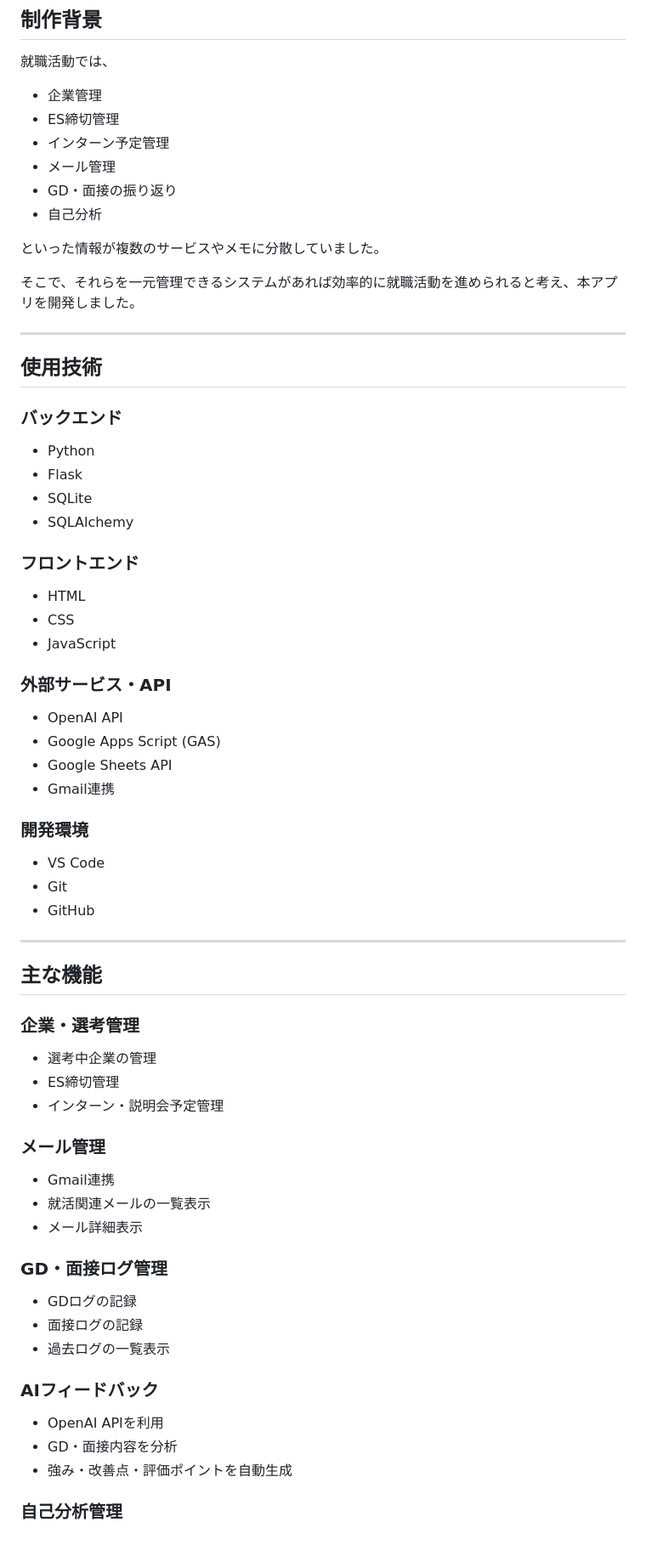
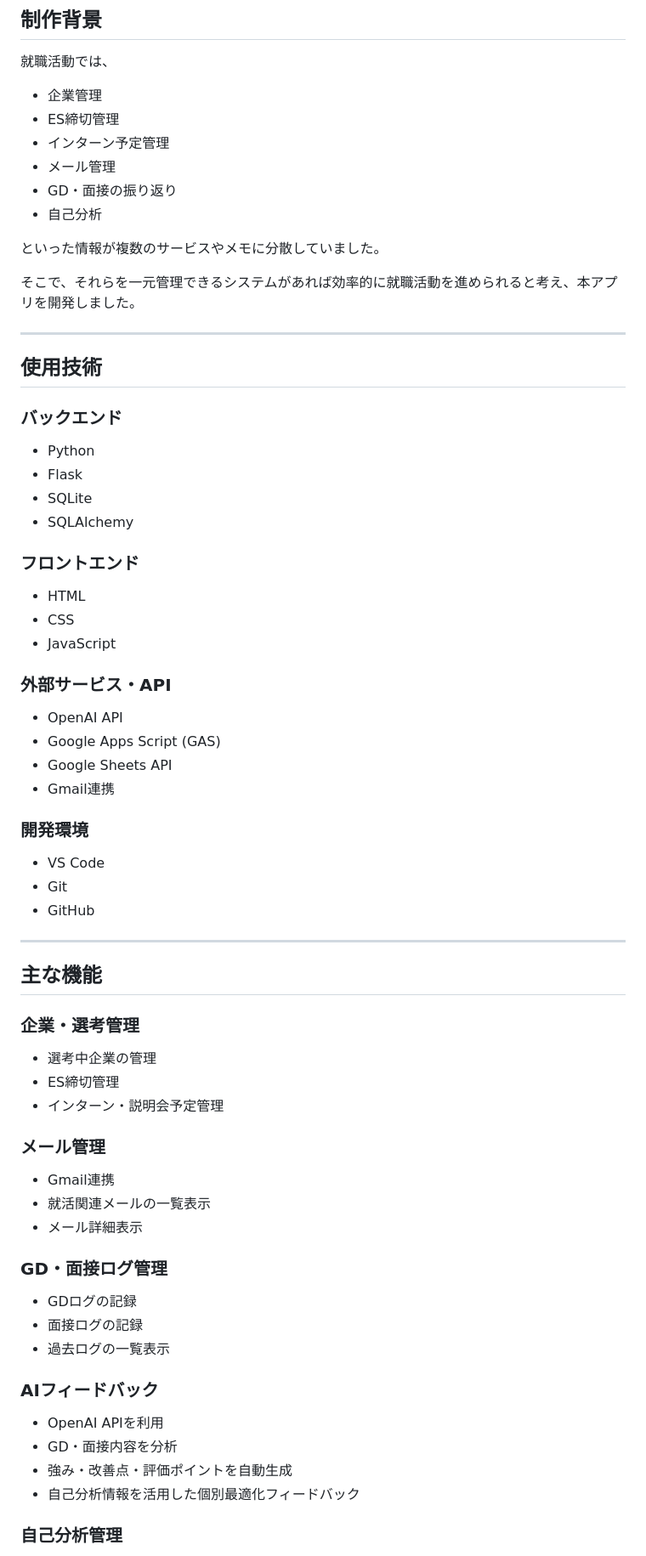
Before and after one commit to YU-create-dotcom/job-flask-app-public, a Markdown page: README.md, the part around one of its changes. Shown at 85% size. Rendered like a GitHub page.

```diff
--- a/README.md
+++ b/README.md
@@ -14,12 +14,12 @@
 
 就職活動では、
 
-- 企業管理
-- ES締切管理
-- インターン予定管理
-- メール管理
-- GD・面接の振り返り
-- 自己分析
+* 企業管理
+* ES締切管理
+* インターン予定管理
+* メール管理
+* GD・面接の振り返り
+* 自己分析
 
 といった情報が複数のサービスやメモに分散していました。
 
@@ -31,29 +31,29 @@
 
 ### バックエンド
 
-- Python
-- Flask
-- SQLite
-- SQLAlchemy
+* Python
+* Flask
+* SQLite
+* SQLAlchemy
 
 ### フロントエンド
 
-- HTML
-- CSS
-- JavaScript
+* HTML
+* CSS
+* JavaScript
 
 ### 外部サービス・API
 
-- OpenAI API
-- Google Apps Script (GAS)
-- Google Sheets API
-- Gmail連携
+* OpenAI API
+* Google Apps Script (GAS)
+* Google Sheets API
+* Gmail連携
 
 ### 開発環境
 
-- VS Code
-- Git
-- GitHub
+* VS Code
+* Git
+* GitHub
 
 ---
 
@@ -61,27 +61,28 @@
 
 ### 企業・選考管理
 
-- 選考中企業の管理
-- ES締切管理
-- インターン・説明会予定管理
+* 選考中企業の管理
+* ES締切管理
+* インターン・説明会予定管理
 
 ### メール管理
 
-- Gmail連携
-- 就活関連メールの一覧表示
-- メール詳細表示
+* Gmail連携
+* 就活関連メールの一覧表示
+* メール詳細表示
 
 ### GD・面接ログ管理
 
-- GDログの記録
-- 面接ログの記録
-- 過去ログの一覧表示
+* GDログの記録
+* 面接ログの記録
+* 過去ログの一覧表示
 
 ### AIフィードバック
 
-- OpenAI APIを利用
-- GD・面接内容を分析
-- 強み・改善点・評価ポイントを自動生成
+* OpenAI APIを利用
+* GD・面接内容を分析
+* 強み・改善点・評価ポイントを自動生成
+* 自己分析情報を活用した個別最適化フィードバック
 
 ### 自己分析管理
 
```
Also changed, not shown: other parts of README.md (+47 -25 lines).
